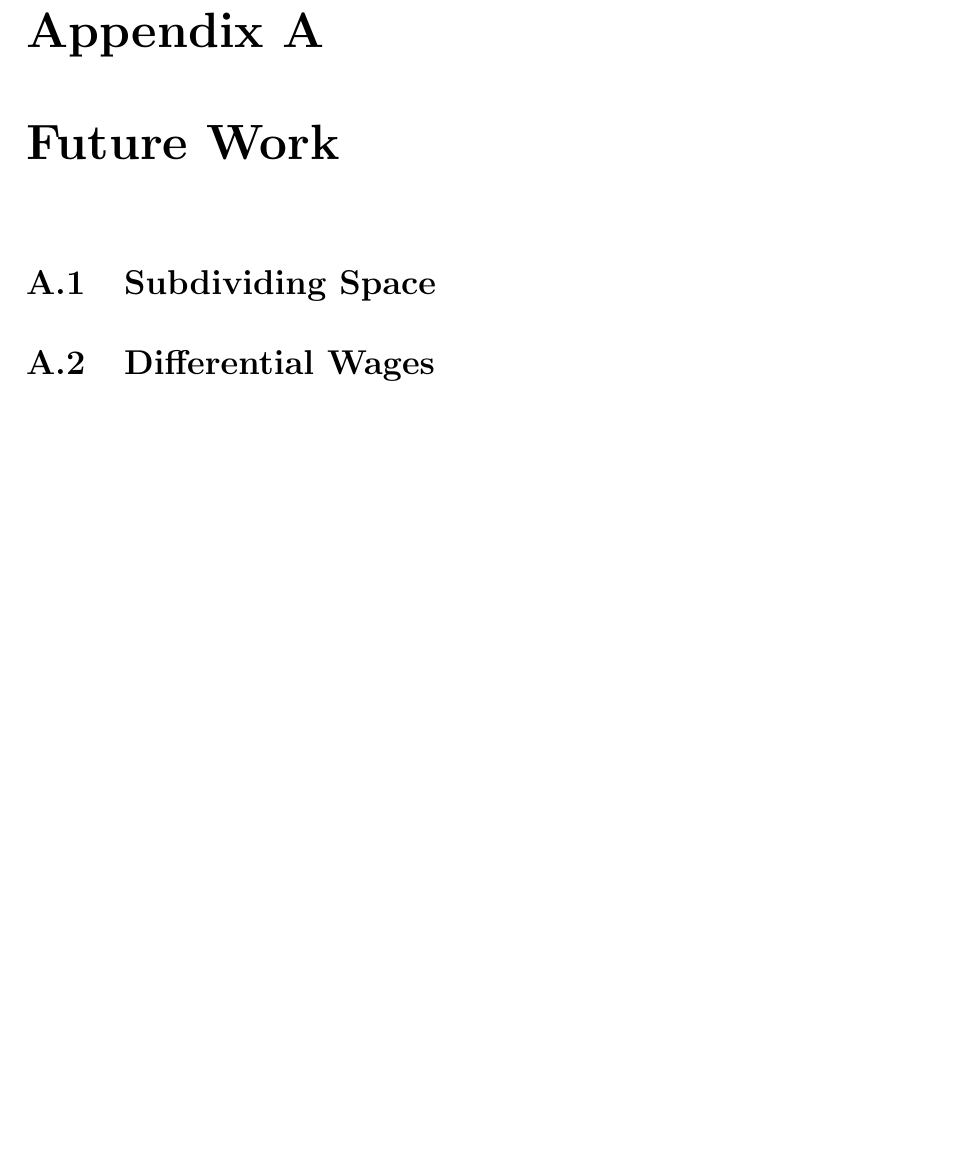
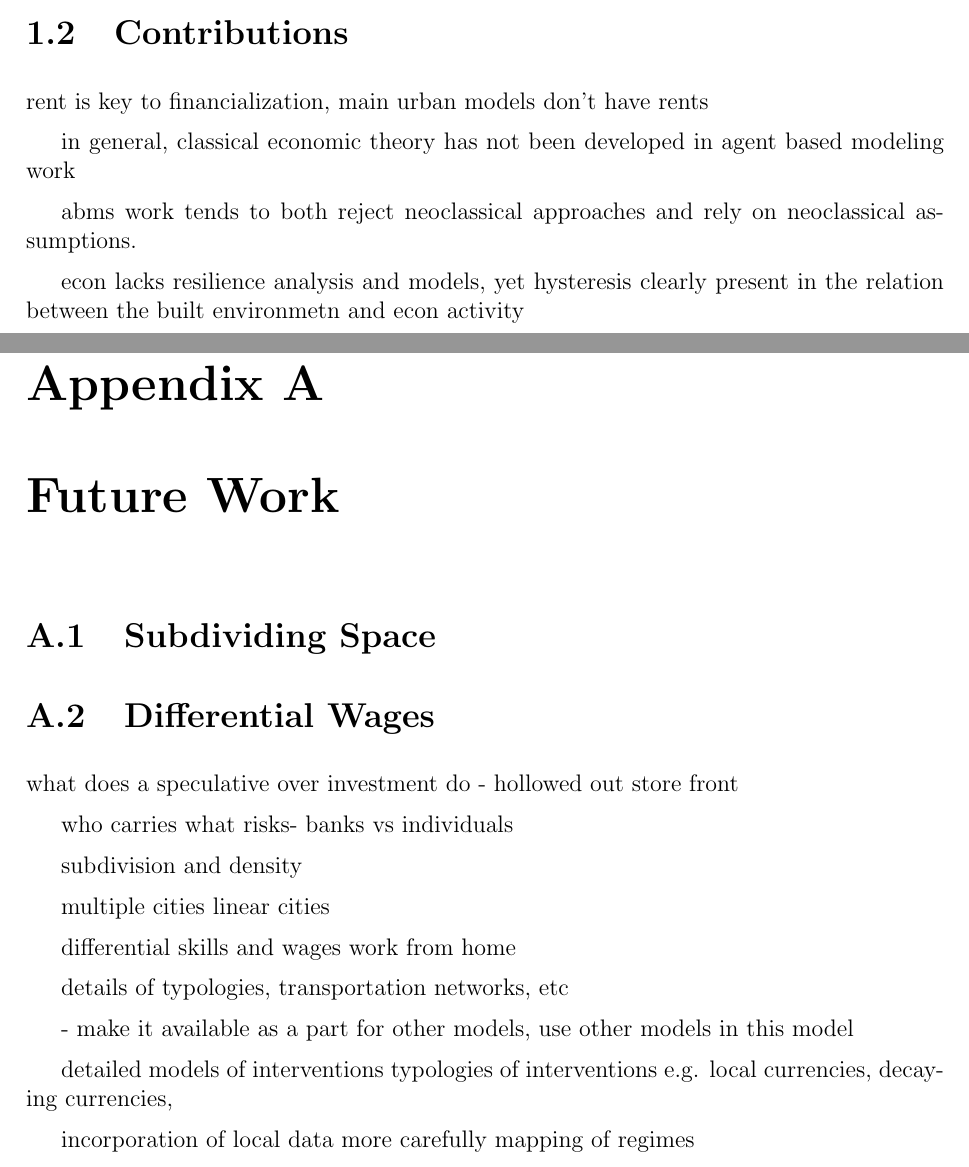
Before and after one commit to bruzen/housing_market_draft_writing, a LaTeX thesis (thesis.tex, which reads appendix-future-work.tex, chapter-introduction.tex): part of page 76 of 78 before the commit and two parts of pages 12 and 79 of 81 after it, the two joined at a grey line, cut at the place of the change, the shorter picture padded with empty space. Compiled offline with pdfLaTeX.

Commit message:
Add notes on systems change and future work

```diff
--- a/appendix-future-work.tex
+++ b/appendix-future-work.tex
@@ -4,3 +4,30 @@
 \section{Subdividing Space}
 
 \section{Differential Wages}
+
+
+
+what does a speculative over investment do - hollowed out store front
+
+who carries what risks- banks vs individuals
+
+subdivision and density
+
+multiple cities
+linear cities
+
+
+differential skills and wages
+work from home
+
+details of typologies, transportation networks, etc
+
+
+- make it available as a part for other models, use other models in this model
+
+detailed models of interventions typologies of interventions e.g. local currencies, decaying currencies,
+
+
+
+incorporation of local data more carefully
+mapping of regimes
--- a/chapter-introduction.tex
+++ b/chapter-introduction.tex
@@ -229,3 +229,13 @@ After we develop the mathematical description of the relationship among these wi
 
 
 % Because we draw on a wide range of methods and literatures, we discuss the relevant literature and  methodologies in the chapters where they apply
+
+\section{Contributions}
+
+rent is key to financialization, main urban models don't  have rents
+
+in general, classical economic theory has not been developed in agent based modeling work
+
+abms work tends to both reject neoclassical approaches and rely on neoclassical assumptions.
+
+econ lacks resilience analysis and models, yet hysteresis clearly present in the relation between the built environmetn and econ activity
```
Also changed, not shown: _main-matter.tex (+5 -5 lines), chapter-interventions.tex (+20 -0 lines), chapter-methodology.tex (+3 -0 lines).
